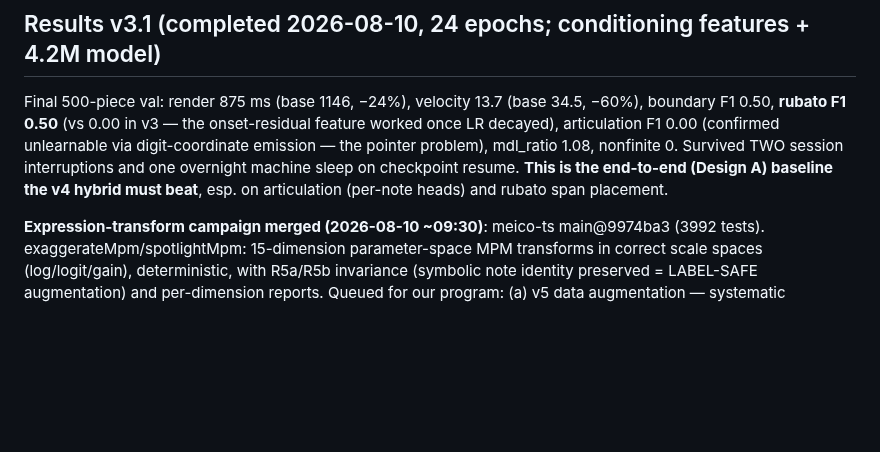
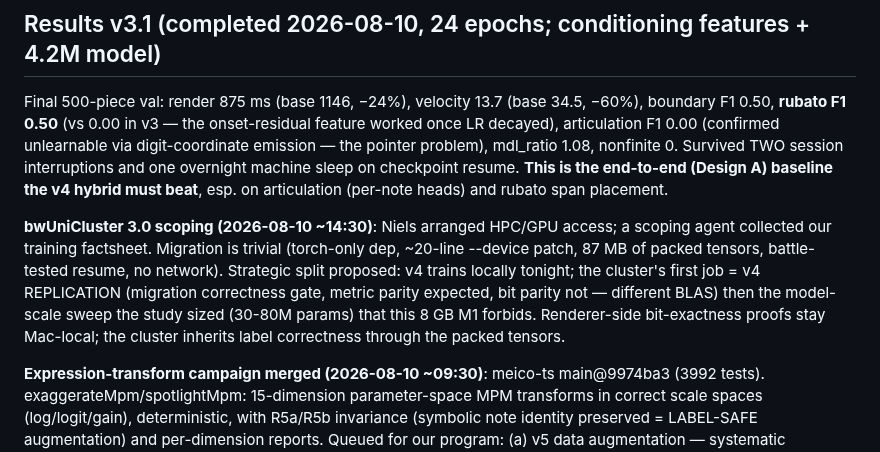
Before and after one commit to pfefferniels/mpmify, a Markdown page: ml/LOG.md, the part around the change. GitHub-like rendering; blank space fills up the shorter version.

Commit message:
Journal bwUniCluster scoping (replicate-first migration plan)
Co-Authored-By: Claude Fable 5 <noreply@anthropic.com>

```diff
--- a/ml/LOG.md
+++ b/ml/LOG.md
@@ -268,6 +268,15 @@ emission — the pointer problem), mdl_ratio 1.08, nonfinite 0. Survived TWO
 session interruptions and one overnight machine sleep on checkpoint resume.
 **This is the end-to-end (Design A) baseline the v4 hybrid must beat**, esp. on
 articulation (per-note heads) and rubato span placement.
+
+**bwUniCluster 3.0 scoping (2026-08-10 ~14:30)**: Niels arranged HPC/GPU access; a
+scoping agent collected our training factsheet. Migration is trivial (torch-only dep,
+~20-line --device patch, 87 MB of packed tensors, battle-tested resume, no network).
+Strategic split proposed: v4 trains locally tonight; the cluster's first job = v4
+REPLICATION (migration correctness gate, metric parity expected, bit parity not —
+different BLAS) then the model-scale sweep the study sized (30-80M params) that this
+8 GB M1 forbids. Renderer-side bit-exactness proofs stay Mac-local; the cluster
+inherits label correctness through the packed tensors.
 
 **Expression-transform campaign merged (2026-08-10 ~09:30)**: meico-ts main@9974ba3
 (3992 tests). exaggerateMpm/spotlightMpm: 15-dimension parameter-space MPM transforms
```
